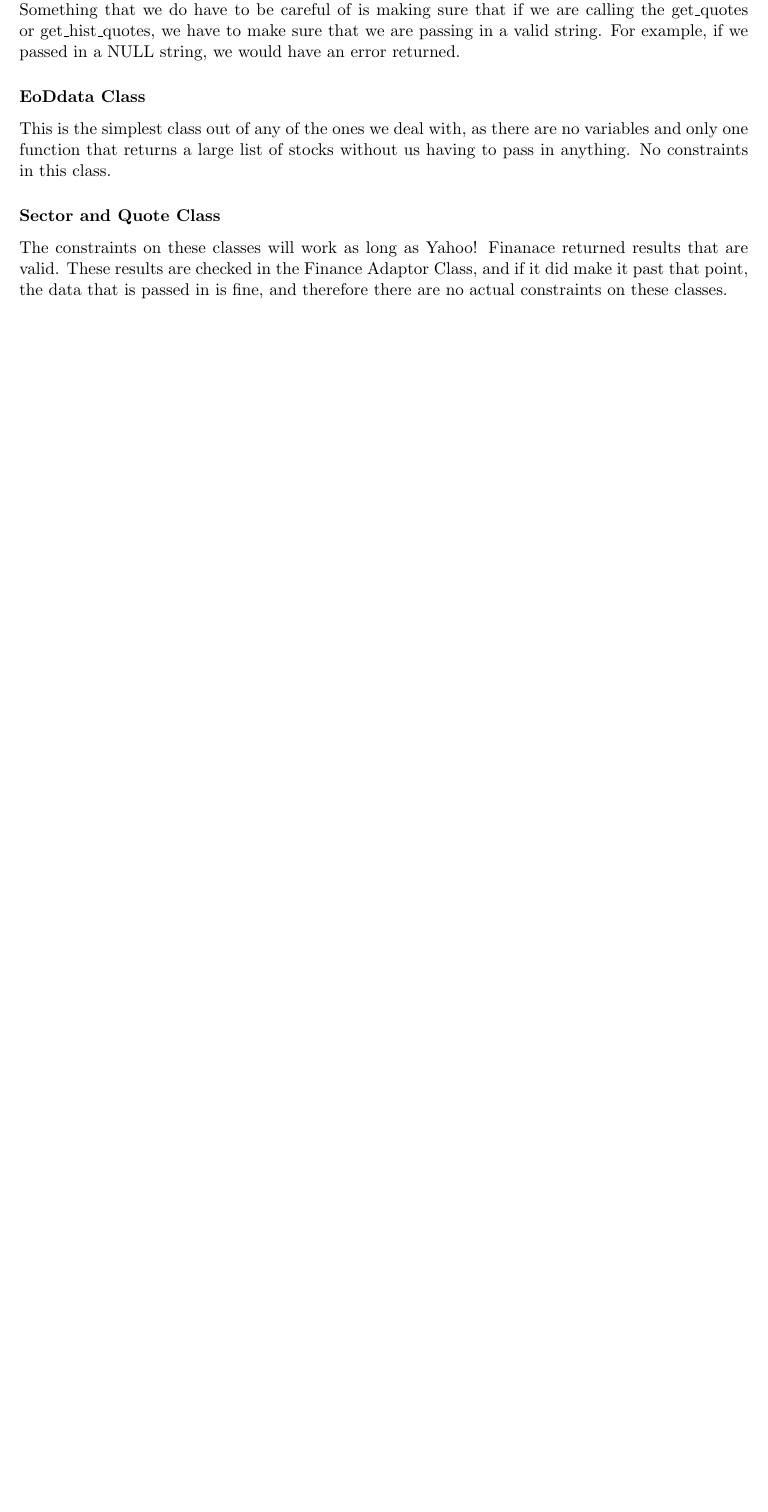
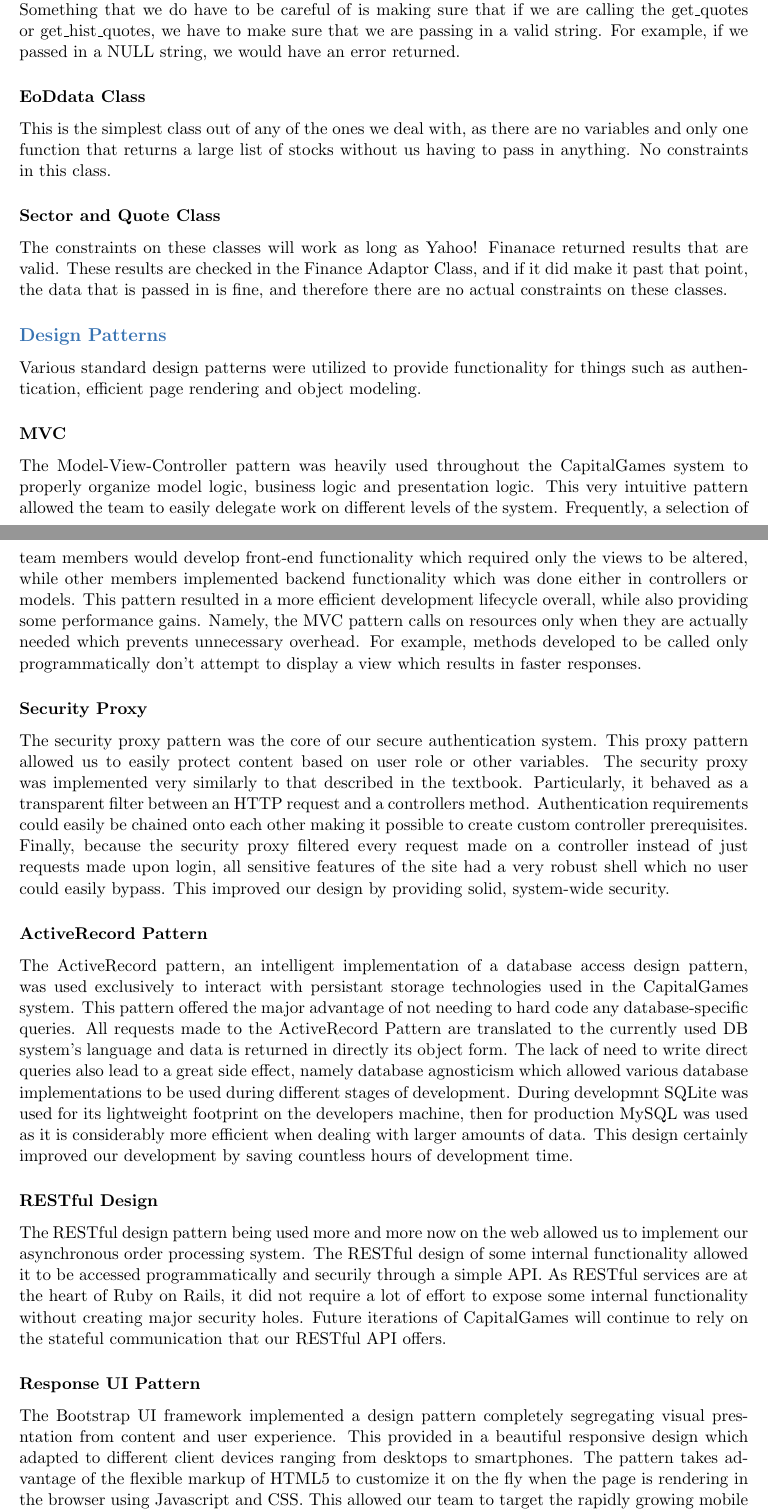
Before and after one commit to Artiavis/sereporttemplates, a LaTeX thesis (report2part2.tex, which reads tex/finclass.tex): part of page 7 of 19 before the commit and two parts of pages 7 and 8 of 21 after it, the two joined at a grey line, cut so that both start at the same text, the shorter picture padded with empty space. Compiled offline with pdfLaTeX.

Commit message:
Design Patterns
Included the 5 major design patterns we used through CapitalGames.

```diff
--- a/tex/finclass.tex
+++ b/tex/finclass.tex
@@ -163,3 +163,17 @@ Fortunately for us, this is another simple addition for it is dealt with complet
 This is the simplest class out of any of the ones we deal with, as there are no variables and only one function that returns a large list of stocks without us having to pass in anything. No constraints in this class.
 \subsubsection{Sector and Quote Class}
 The constraints on these classes will work as long as Yahoo! Finanace returned results that are valid. These results are checked in the Finance Adaptor Class, and if it did make it past that point, the data that is passed in is fine, and therefore there are no actual constraints on these classes.
+
+
+\subsection{Design Patterns}
+Various standard design patterns were utilized to provide functionality for things such as authentication, efficient page rendering and object modeling.
+\subsubsection{MVC}
+The Model-View-Controller pattern was heavily used throughout the CapitalGames system to properly organize model logic, business logic and presentation logic. This very intuitive pattern allowed the team to easily delegate work on different levels of the system. Frequently, a selection of team members would develop front-end functionality which required only the views to be altered, while other members implemented backend functionality which was done either in controllers or models. This pattern resulted in a more efficient development lifecycle overall, while also providing some performance gains. Namely, the MVC pattern calls on resources only when they are actually needed which prevents unnecessary overhead. For example, methods developed to be called only programmatically don't attempt to display a view which results in faster responses.
+\subsubsection{Security Proxy}
+The security proxy pattern was the core of our secure authentication system. This proxy pattern allowed us to easily protect content based on user role or other variables. The security proxy was implemented very similarly to that described in the textbook. Particularly, it behaved as a transparent filter between an HTTP request and a controllers method. Authentication requirements could easily be chained onto each other making it possible to create custom controller prerequisites. Finally, because the security proxy filtered every request made on a controller instead of just requests made upon login, all sensitive features of the site had a very robust shell which no user could easily bypass. This improved our design by providing solid, system-wide security.
+\subsubsection{ActiveRecord Pattern}
+The ActiveRecord pattern, an intelligent implementation of a database access design pattern, was used exclusively to interact with persistant storage technologies used in the CapitalGames system. This pattern offered the major advantage of not needing to hard code any database-specific queries. All requests made to the ActiveRecord Pattern are translated to the currently used DB system's language and data is returned in directly its object form. The lack of need to write direct queries also lead to a great side effect, namely database agnosticism which allowed various database implementations to be used during different stages of development. During developmnt SQLite was used for its lightweight footprint on the developers machine, then for production MySQL was used as it is considerably more efficient when dealing with larger amounts of data. This design certainly improved our development by saving countless hours of development time.
+\subsubsection{RESTful Design}
+The RESTful design pattern being used more and more now on the web allowed us to implement our asynchronous order processing system. The RESTful design of some internal functionality allowed it to be accessed programmatically and securily through a simple API. As RESTful services are at the heart of Ruby on Rails, it did not require a lot of effort to expose some internal functionality without creating major security holes. Future iterations of CapitalGames will continue to rely on the stateful communication that our RESTful API offers.
+\subsubsection{Response UI Pattern}
+The Bootstrap UI framework implemented a design pattern completely segregating visual presntation from content and user experience. This provided in a beautiful responsive design which adapted to different client devices ranging from desktops to smartphones. The pattern takes advantage of the flexible markup of HTML5 to customize it on the fly when the page is rendering in the browser using Javascript and CSS. This allowed our team to target the rapidly growing mobile users without much extra implemetation effort. It also inherently produced a faster user experience since minimal processing is done during initial page rendering and mostly done asynchronously once the page is already viewable to the user. We actively strived to achieve both of these goals.
```
Also changed, not shown: 1 other file.
